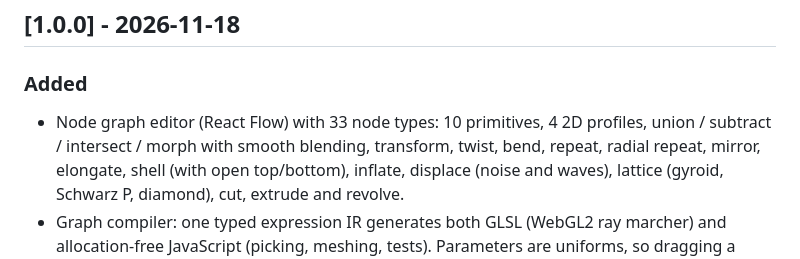
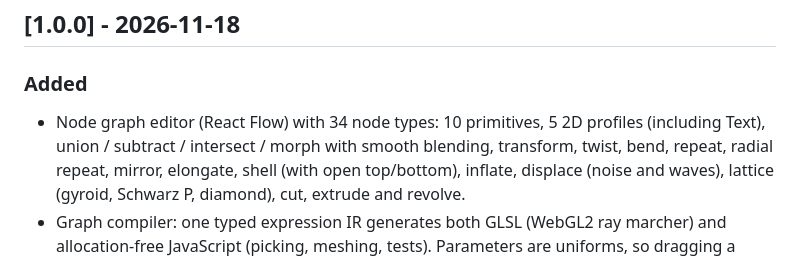
Before and after one commit to vincentwesley/sdf-forge, a Markdown page: CHANGELOG.md, the part around the change. Rendered like a GitHub page.

```diff
--- a/CHANGELOG.md
+++ b/CHANGELOG.md
@@ -13,7 +13,7 @@ All notable changes to SDF Forge are documented here. The format follows
 ## [1.0.0] - 2026-11-18
 
 ### Added
-- Node graph editor (React Flow) with 33 node types: 10 primitives, 4 2D profiles, union / subtract / intersect / morph
+- Node graph editor (React Flow) with 34 node types: 10 primitives, 5 2D profiles (including Text), union / subtract / intersect / morph
   with smooth blending, transform, twist, bend, repeat, radial repeat, mirror, elongate, shell (with open top/bottom),
   inflate, displace (noise and waves), lattice (gyroid, Schwarz P, diamond), cut, extrude and revolve.
 - Graph compiler: one typed expression IR generates both GLSL (WebGL2 ray marcher) and allocation-free JavaScript
```
Also changed, not shown: README.md (+2 -2 lines), docs/HANDOVER.md (+4 -3 lines), docs/media/desktop-dark.png, docs/media/desktop-light.png, docs/media/phone-dark.png, 4 other files.
